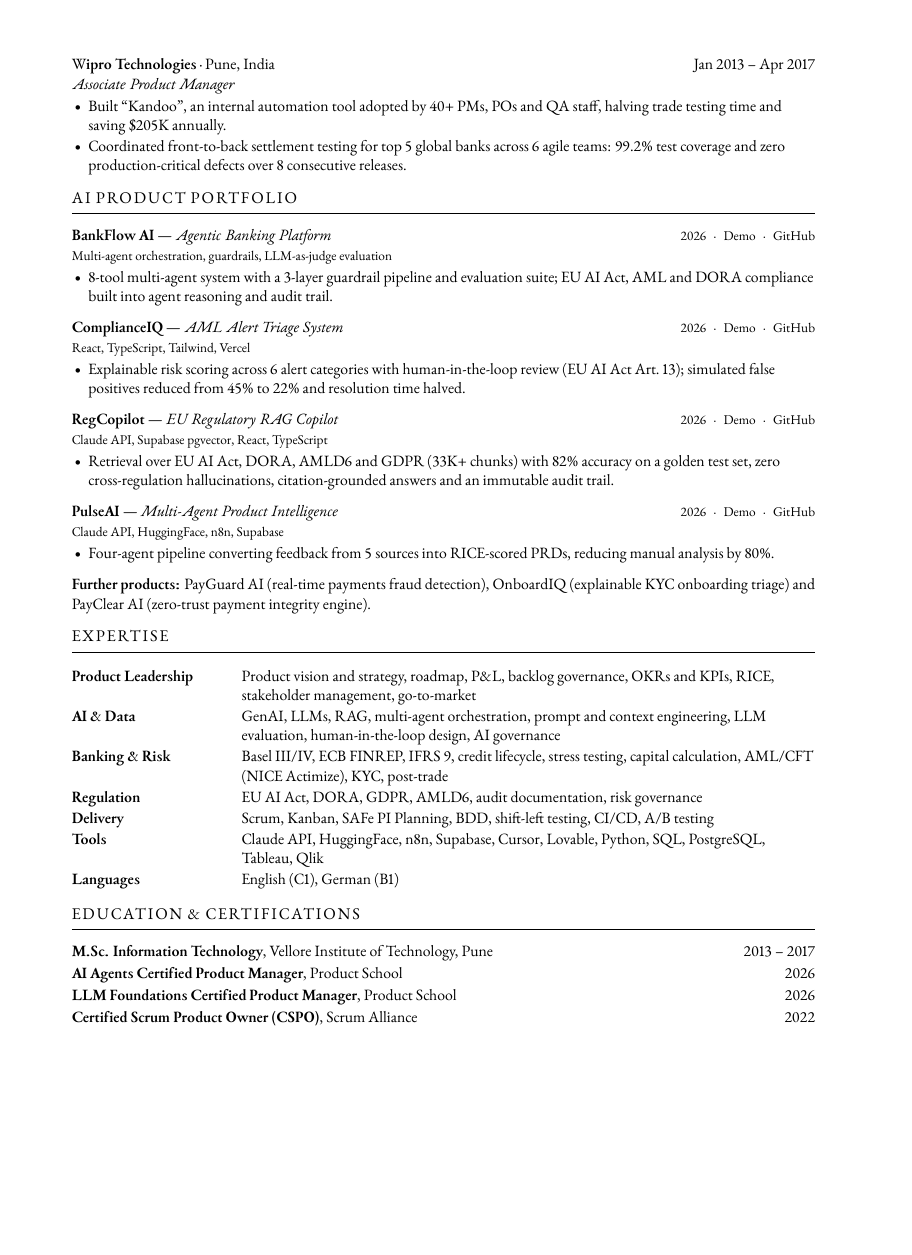
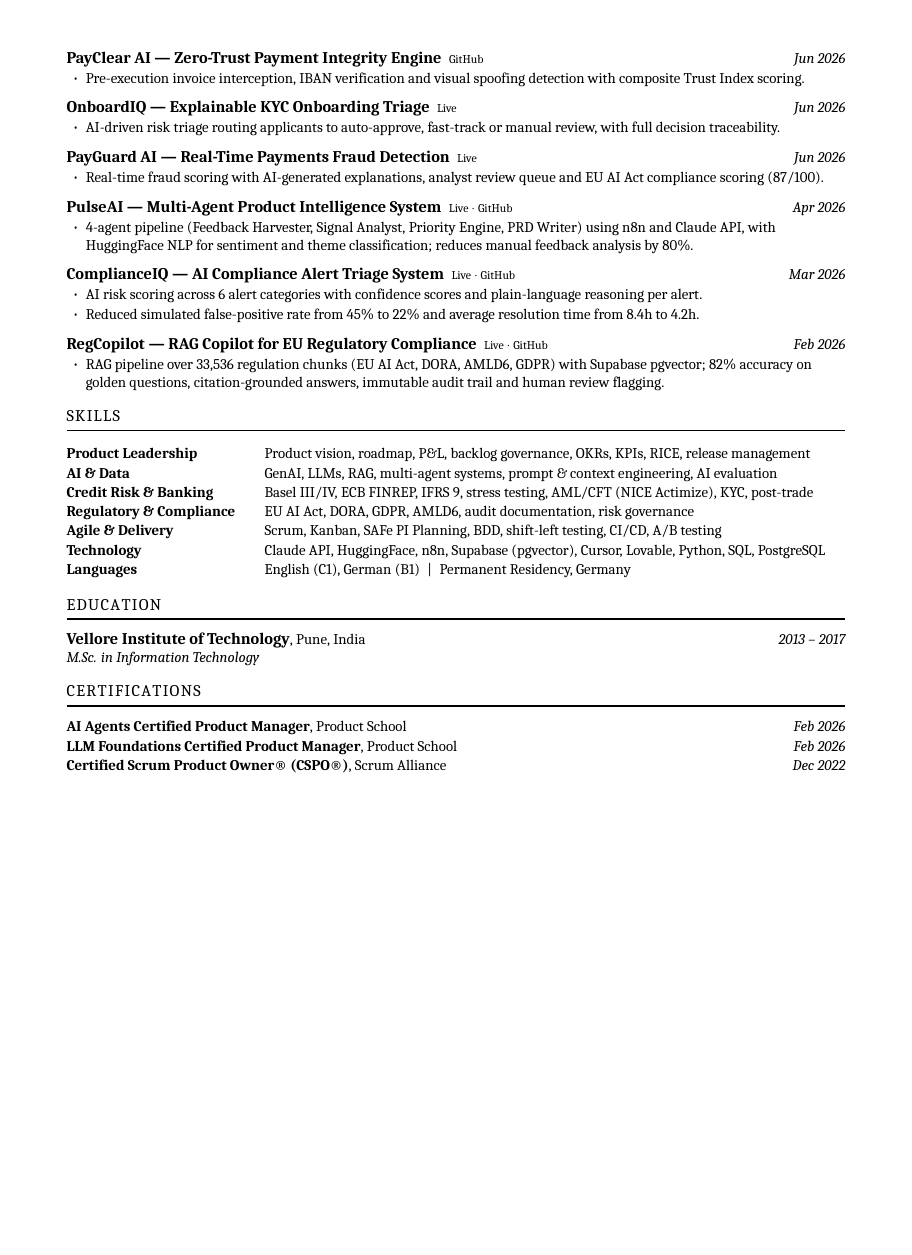
Before and after one commit to mehreenhimani/MehreenHimani, a LaTeX CV (cv/Mehreen_Himani_CV_Senior_AI_Product_Manager.tex): page 2 of 2, the shorter picture padded with empty space. Compiled offline with XeLaTeX; a missing font is replaced by an installed copy or a similar font.

Commit message:
Rebuild CV in the Deutsche Bank / reference CV format
Caladea serif, monochrome, one-line role headers with italic highlight,
direct product links, two pages.

Co-Authored-By: Claude Opus 5.5 <noreply@anthropic.com>
Claude-Session: https://claude.ai/code/session_01ThxHJHUXjZQDSYgzXfjN6q

```diff
--- a/cv/Mehreen_Himani_CV_Senior_AI_Product_Manager.tex
+++ b/cv/Mehreen_Himani_CV_Senior_AI_Product_Manager.tex
@@ -1,7 +1,7 @@
 % Compile with: xelatex Mehreen_Himani_CV_Senior_AI_Product_Manager.tex
-\documentclass[10pt,a4paper]{article}
+\documentclass[10pt,letterpaper]{article}
 
-\usepackage[a4paper,left=17mm,right=17mm,top=13mm,bottom=12mm]{geometry}
+\usepackage[letterpaper,left=0.62in,right=0.62in,top=0.45in,bottom=0.45in]{geometry}
 \usepackage{fontspec}
 \usepackage{titlesec}
 \usepackage{enumitem}
@@ -125,69 +112,83 @@
 \end{itemize}
 \gap
 
-\role{Wipro Technologies}{Pune, India}{Jan 2013 -- Apr 2017}{Associate Product Manager}
+\role{Associate Product Manager, Wipro Technologies, Pune, India}{Jan 2013 -- Apr 2017}
+{Built internal tool ``Kandoo'', saving \$205K annually.}
 \begin{itemize}
-  \item Built ``Kandoo'', an internal automation tool adopted by 40+ PMs, POs and QA staff, halving trade testing time
-        and saving \$205K annually.
-  \item Coordinated front-to-back settlement testing for top 5 global banks across 6 agile teams: 99.2\% test coverage and
-        zero production-critical defects over 8 consecutive releases.
+  \item Built ``Kandoo'', an internal automation tool adopted by 40+ PMs, POs and QA staff; cut end-to-end trade testing time 50\%.
+  \item Coordinated front-to-back testing across 6 agile teams: 99.2\% coverage, zero critical defects in 8 consecutive releases.
 \end{itemize}
 
-% ---------- Portfolio ----------
-\section{AI Product Portfolio}
+% ---------- AI Products ----------
+\section{AI Products --- Built \& Shipped}
 
-\project{BankFlow AI}{Agentic Banking Platform}{2026 \sep \href{https://mehreens-ai-story.lovable.app}{Demo} \sep \href{https://github.com/mehreenhimani}{GitHub}}
-{Multi-agent orchestration, guardrails, LLM-as-judge evaluation}
+\project{BankFlow AI --- Agentic Banking Platform}{\href{https://bankflow-ai-app-deve-ox70.bolt.host/}{Live}\mdot\href{https://github.com/mehreenhimani/bankflow-ai}{GitHub}}{Jun 2026}
 \begin{itemize}
-  \item 8-tool multi-agent system with a 3-layer guardrail pipeline and evaluation suite; EU AI Act, AML and DORA
-        compliance built into agent reasoning and audit trail.
+  \item Multi-agent orchestration with 8 tools, 3-layer guardrail pipeline and LLM-as-judge evaluation suite; EU AI Act, AML
+        and DORA compliance built into agent reasoning, tool use and audit trail.
 \end{itemize}
 \gap
 
-\project{ComplianceIQ}{AML Alert Triage System}{2026 \sep \href{https://complianceiq-aml-triage.vercel.app/dashboard}{Demo} \sep \href{https://github.com/mehreenhimani}{GitHub}}
-{React, TypeScript, Tailwind, Vercel}
+\project{PayClear AI --- Zero-Trust Payment Integrity Engine}{\href{https://github.com/mehreenhimani/payclear-AI}{GitHub}}{Jun 2026}
 \begin{itemize}
-  \item Explainable risk scoring across 6 alert categories with human-in-the-loop review (EU AI Act Art.~13); simulated
-        false positives reduced from 45\% to 22\% and resolution time halved.
+  \item Pre-execution invoice interception, IBAN verification and visual spoofing detection with composite Trust Index scoring.
 \end{itemize}
 \gap
 
-\project{RegCopilot}{EU Regulatory RAG Copilot}{2026 \sep \href{https://regcopilot.lovable.app/}{Demo} \sep \href{https://github.com/mehreenhimani}{GitHub}}
-{Claude API, Supabase pgvector, React, TypeScript}
+\project{OnboardIQ --- Explainable KYC Onboarding Triage}{\href{https://kyc-onboarding-sigma.vercel.app/}{Live}}{Jun 2026}
 \begin{itemize}
-  \item Retrieval over EU AI Act, DORA, AMLD6 and GDPR (33K+ chunks) with 82\% accuracy on a golden test set, zero
-        cross-regulation hallucinations, citation-grounded answers and an immutable audit trail.
+  \item AI-driven risk triage routing applicants to auto-approve, fast-track or manual review, with full decision traceability.
 \end{itemize}
 \gap
 
-\project{PulseAI}{Multi-Agent Product Intelligence}{2026 \sep \href{https://pulseai-kohl.vercel.app/}{Demo} \sep \href{https://github.com/mehreenhimani}{GitHub}}
-{Claude API, HuggingFace, n8n, Supabase}
+\project{PayGuard AI --- Real-Time Payments Fraud Detection}{\href{https://payguard-ai-sigma.vercel.app/}{Live}}{Jun 2026}
 \begin{itemize}
-  \item Four-agent pipeline converting feedback from 5 sources into RICE-scored PRDs, reducing manual analysis by 80\%.
+  \item Real-time fraud scoring with AI-generated explanations, analyst review queue and EU AI Act compliance scoring (87/100).
 \end{itemize}
 \gap
 
-{\bfseries Further products:} PayGuard AI (real-time payments fraud detection), OnboardIQ (explainable KYC onboarding
-triage) and PayClear AI (zero-trust payment integrity engine).
+\project{PulseAI --- Multi-Agent Product Intelligence System}{\href{https://pulseai-kohl.vercel.app/}{Live}\mdot\href{https://github.com/mehreenhimani/pulseai}{GitHub}}{Apr 2026}
+\begin{itemize}
+  \item 4-agent pipeline (Feedback Harvester, Signal Analyst, Priority Engine, PRD Writer) using n8n and Claude API, with
+        HuggingFace NLP for sentiment and theme classification; reduces manual feedback analysis by 80\%.
+\end{itemize}
+\gap
+
+\project{ComplianceIQ --- AI Compliance Alert Triage System}{\href{https://complianceiq-aml-triage.vercel.app/}{Live}\mdot\href{https://github.com/mehreenhimani/complianceiq-aml-triage}{GitHub}}{Mar 2026}
+\begin{itemize}
+  \item AI risk scoring across 6 alert categories with confidence scores and plain-language reasoning per alert.
+  \item Reduced simulated false-positive rate from 45\% to 22\% and average resolution time from 8.4h to 4.2h.
+\end{itemize}
+\gap
+
+\project{RegCopilot --- RAG Copilot for EU Regulatory Compliance}{\href{https://regcopilot.lovable.app/}{Live}\mdot\href{https://github.com/mehreenhimani/regcopilot}{GitHub}}{Feb 2026}
+\begin{itemize}
+  \item RAG pipeline over 33,536 regulation chunks (EU AI Act, DORA, AMLD6, GDPR) with Supabase pgvector; 82\% accuracy on
+        golden questions, citation-grounded answers, immutable audit trail and human review flagging.
+\end{itemize}
 
 % ---------- Skills ----------
-\section{Expertise}
-\renewcommand{\arraystretch}{1.1}
-\begin{tabularx}{\textwidth}{@{}>{\bfseries}p{36mm}>{\raggedright\arraybackslash}X@{}}
-  Product Leadership & Product vision and strategy, roadmap, P\&L, backlog governance, OKRs and KPIs, RICE, stakeholder management, go-to-market \\
-  AI \& Data         & GenAI, LLMs, RAG, multi-agent orchestration, prompt and context engineering, LLM evaluation, human-in-the-loop design, AI governance \\
-  Banking \& Risk    & Basel III/IV, ECB FINREP, IFRS 9, credit lifecycle, stress testing, capital calculation, AML/CFT (NICE Actimize), KYC, post-trade \\
-  Regulation         & EU AI Act, DORA, GDPR, AMLD6, audit documentation, risk governance \\
-  Delivery           & Scrum, Kanban, SAFe PI Planning, BDD, shift-left testing, CI/CD, A/B testing \\
-  Tools              & Claude API, HuggingFace, n8n, Supabase, Cursor, Lovable, Python, SQL, PostgreSQL, Tableau, Qlik \\
-  Languages          & English (C1), German (B1) \\
+\section{Skills}
+\renewcommand{\arraystretch}{1.08}
+\begin{tabularx}{\textwidth}{@{}>{\bfseries}p{1.68in}>{\raggedright\arraybackslash}X@{}}
+  Product Leadership   & Product vision, roadmap, P\&L, backlog governance, OKRs, KPIs, RICE, release management \\
+  AI \& Data           & GenAI, LLMs, RAG, multi-agent systems, prompt \& context engineering, AI evaluation \\
+  Credit Risk \& Banking & Basel III/IV, ECB FINREP, IFRS 9, stress testing, AML/CFT (NICE Actimize), KYC, post-trade \\
+  Regulatory \& Compliance & EU AI Act, DORA, GDPR, AMLD6, audit documentation, risk governance \\
+  Agile \& Delivery    & Scrum, Kanban, SAFe PI Planning, BDD, shift-left testing, CI/CD, A/B testing \\
+  Technology           & Claude API, HuggingFace, n8n, Supabase (pgvector), Cursor, Lovable, Python, SQL, PostgreSQL \\
+  Languages            & English (C1), German (B1) \sep Permanent Residency, Germany \\
 \end{tabularx}
 
-% ---------- Education & Certifications ----------
-\section{Education \& Certifications}
-{\bfseries M.Sc. Information Technology}, Vellore Institute of Technology, Pune \hfill 2013 -- 2017\\[2pt]
-{\bfseries AI Agents Certified Product Manager}, Product School \hfill 2026\\[2pt]
-{\bfseries LLM Foundations Certified Product Manager}, Product School \hfill 2026\\[2pt]
-{\bfseries Certified Scrum Product Owner (CSPO)}, Scrum Alliance \hfill 2022
+% ---------- Education ----------
+\section{Education}
+{\fontsize{11}{13}\selectfont\bfseries Vellore Institute of Technology}, Pune, India \hfill {\itshape 2013 -- 2017}\\
+{\itshape M.Sc. in Information Technology}
+
+% ---------- Certifications ----------
+\section{Certifications}
+{\bfseries AI Agents Certified Product Manager}, Product School \hfill {\itshape Feb 2026}\\[1pt]
+{\bfseries LLM Foundations Certified Product Manager}, Product School \hfill {\itshape Feb 2026}\\[1pt]
+{\bfseries Certified Scrum Product Owner® (CSPO®)}, Scrum Alliance \hfill {\itshape Dec 2022}
 
 \end{document}
```
Also changed, not shown: cv/Mehreen_Himani_CV_Senior_AI_Product_Manager.pdf, cv/Mehreen_Himani_CV_Senior_AI_Product_Manager.tex (133 more changed lines).
